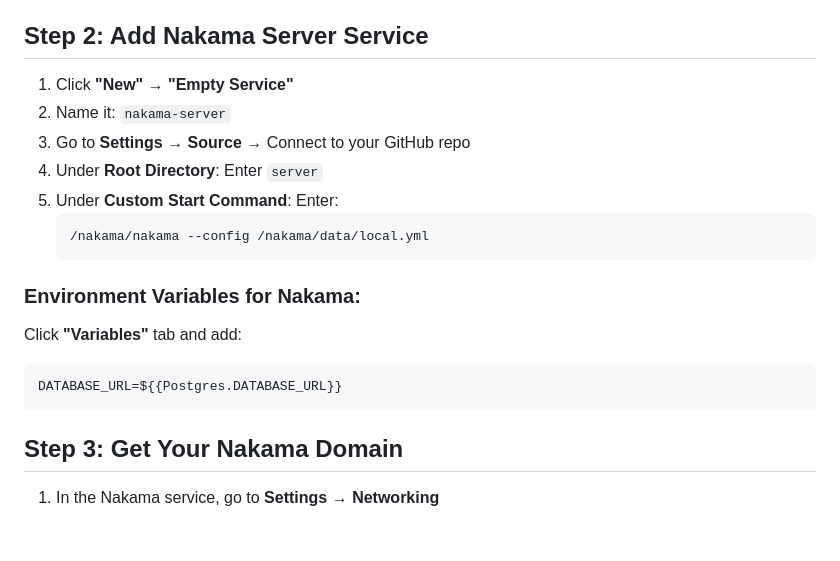
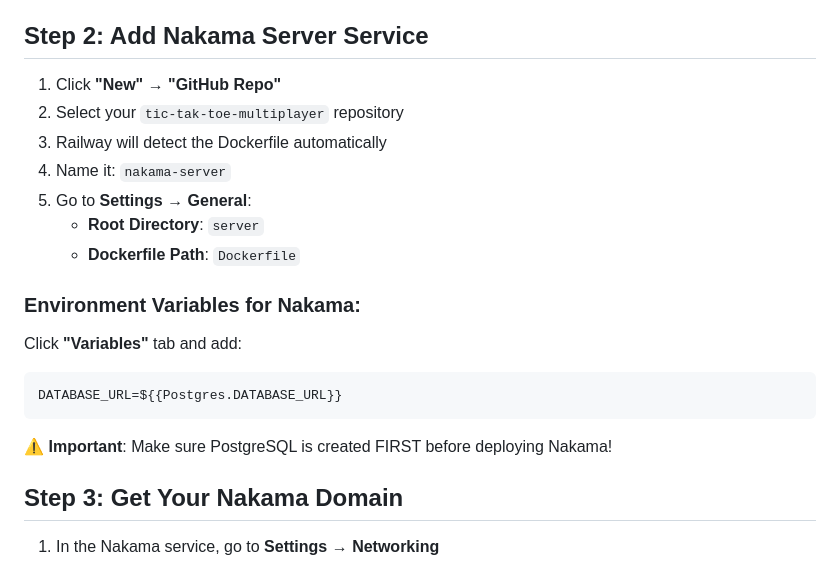
Before and after one commit to Killeren/tic-tak-toe-multiplayer, a Markdown page: RAILWAY_SETUP.md, the part around the change. GitHub-like rendering; blank space fills up the shorter version.

Commit message:
Update Railway setup instructions

````diff
--- a/RAILWAY_SETUP.md
+++ b/RAILWAY_SETUP.md
@@ -10,20 +10,21 @@ Your code is now on Railway! Follow these steps to complete the deployment:
 
 ## Step 2: Add Nakama Server Service
 
-1. Click **"New"** → **"Empty Service"**
-2. Name it: `nakama-server`
-3. Go to **Settings** → **Source** → Connect to your GitHub repo
-4. Under **Root Directory**: Enter `server`
-5. Under **Custom Start Command**: Enter:
-   ```
-   /nakama/nakama --config /nakama/data/local.yml
-   ```
+1. Click **"New"** → **"GitHub Repo"**
+2. Select your `tic-tak-toe-multiplayer` repository
+3. Railway will detect the Dockerfile automatically
+4. Name it: `nakama-server`
+5. Go to **Settings** → **General**:
+   - **Root Directory**: `server`
+   - **Dockerfile Path**: `Dockerfile`
 
 ### Environment Variables for Nakama:
 Click **"Variables"** tab and add:
 ```
 DATABASE_URL=${{Postgres.DATABASE_URL}}
 ```
+
+⚠️ **Important**: Make sure PostgreSQL is created FIRST before deploying Nakama!
 
 ## Step 3: Get Your Nakama Domain
 
````
